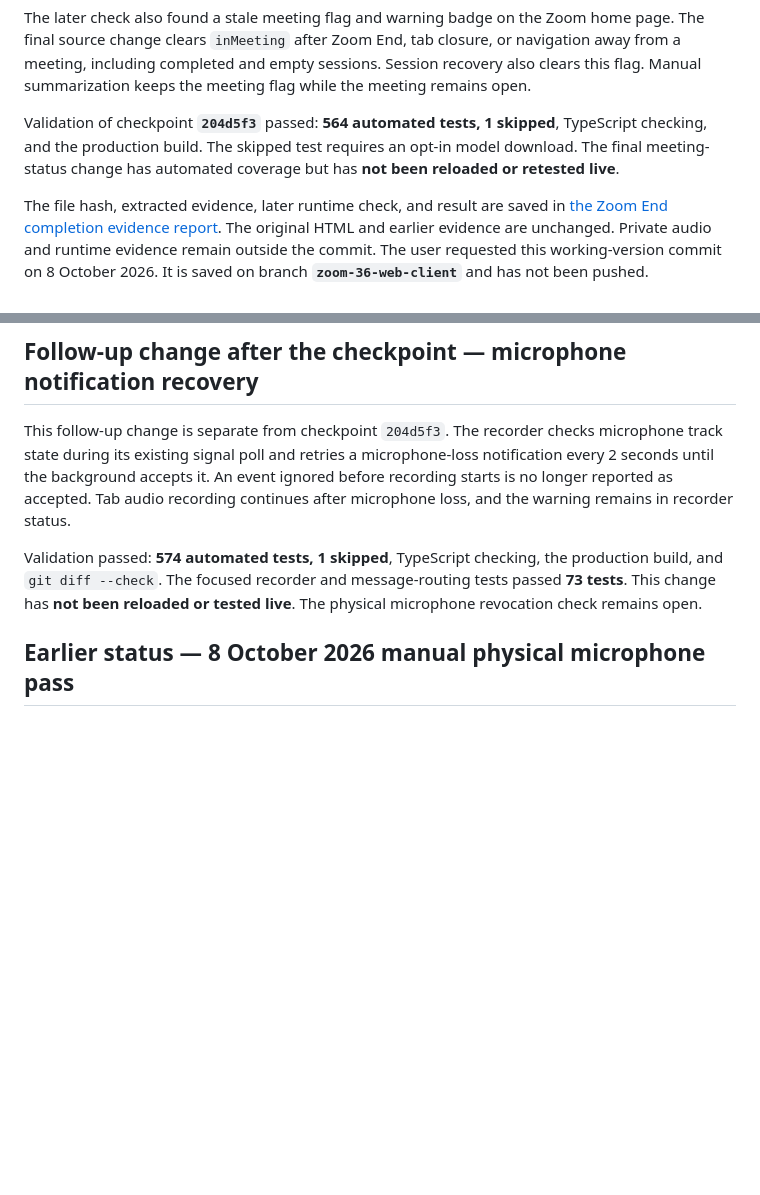
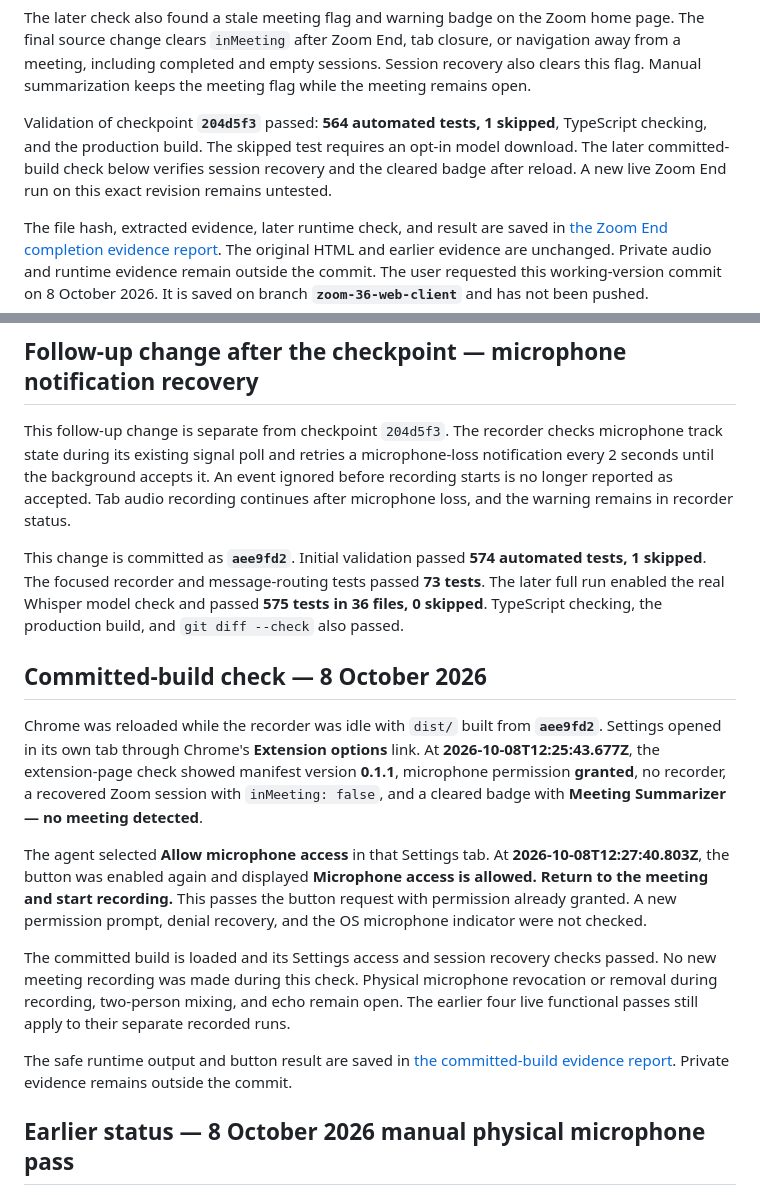
Before and after one commit to dominic676767/meeting-summarizer, a Markdown page: docs/zoom-live-test-handoff-2026-10-07.md, 2 parts joined by grey strips. Rendered like a GitHub page; blank space fills up the shorter version.

Commit message:
Record committed build verification

```diff
--- a/docs/zoom-live-test-handoff-2026-10-07.md
+++ b/docs/zoom-live-test-handoff-2026-10-07.md
@@ -27,7 +27,7 @@ A later read-only check from an extension page at **2026-10-08T10:40:22.687Z** r
 
 The later check also found a stale meeting flag and warning badge on the Zoom home page. The final source change clears `inMeeting` after Zoom End, tab closure, or navigation away from a meeting, including completed and empty sessions. Session recovery also clears this flag. Manual summarization keeps the meeting flag while the meeting remains open.
 
-Validation of checkpoint **`204d5f3`** passed: **564 automated tests, 1 skipped**, TypeScript checking, and the production build. The skipped test requires an opt-in model download. The final meeting-status change has automated coverage but has **not been reloaded or retested live**.
+Validation of checkpoint **`204d5f3`** passed: **564 automated tests, 1 skipped**, TypeScript checking, and the production build. The skipped test requires an opt-in model download. The later committed-build check below verifies session recovery and the cleared badge after reload. A new live Zoom End run on this exact revision remains untested.
 
 The file hash, extracted evidence, later runtime check, and result are saved in [the Zoom End completion evidence report](/Users/domhong/Projects/meeting-summarizer/.eval/zoom-end-completion-2026-10-08/report.md). The original HTML and earlier evidence are unchanged. Private audio and runtime evidence remain outside the commit. The user requested this working-version commit on 8 October 2026. It is saved on branch **`zoom-36-web-client`** and has not been pushed.
 
@@ -35,7 +35,17 @@ The file hash, extracted evidence, later runtime check, and result are saved in
 
 This follow-up change is separate from checkpoint `204d5f3`. The recorder checks microphone track state during its existing signal poll and retries a microphone-loss notification every 2 seconds until the background accepts it. An event ignored before recording starts is no longer reported as accepted. Tab audio recording continues after microphone loss, and the warning remains in recorder status.
 
-Validation passed: **574 automated tests, 1 skipped**, TypeScript checking, the production build, and `git diff --check`. The focused recorder and message-routing tests passed **73 tests**. This change has **not been reloaded or tested live**. The physical microphone revocation check remains open.
+This change is committed as **`aee9fd2`**. Initial validation passed **574 automated tests, 1 skipped**. The focused recorder and message-routing tests passed **73 tests**. The later full run enabled the real Whisper model check and passed **575 tests in 36 files, 0 skipped**. TypeScript checking, the production build, and `git diff --check` also passed.
+
+## Committed-build check — 8 October 2026
+
+Chrome was reloaded while the recorder was idle with `dist/` built from **`aee9fd2`**. Settings opened in its own tab through Chrome's **Extension options** link. At **2026-10-08T12:25:43.677Z**, the extension-page check showed manifest version **0.1.1**, microphone permission **granted**, no recorder, a recovered Zoom session with `inMeeting: false`, and a cleared badge with **Meeting Summarizer — no meeting detected**.
+
+The agent selected **Allow microphone access** in that Settings tab. At **2026-10-08T12:27:40.803Z**, the button was enabled again and displayed **Microphone access is allowed. Return to the meeting and start recording.** This passes the button request with permission already granted. A new permission prompt, denial recovery, and the OS microphone indicator were not checked.
+
+The committed build is loaded and its Settings access and session recovery checks passed. No new meeting recording was made during this check. Physical microphone revocation or removal during recording, two-person mixing, and echo remain open. The earlier four live functional passes still apply to their separate recorded runs.
+
+The safe runtime output and button result are saved in [the committed-build evidence report](/Users/domhong/Projects/meeting-summarizer/.eval/zoom-checkpoint-validation-2026-10-08/report.md). Private evidence remains outside the commit.
 
 ## Earlier status — 8 October 2026 manual physical microphone pass
 
```
